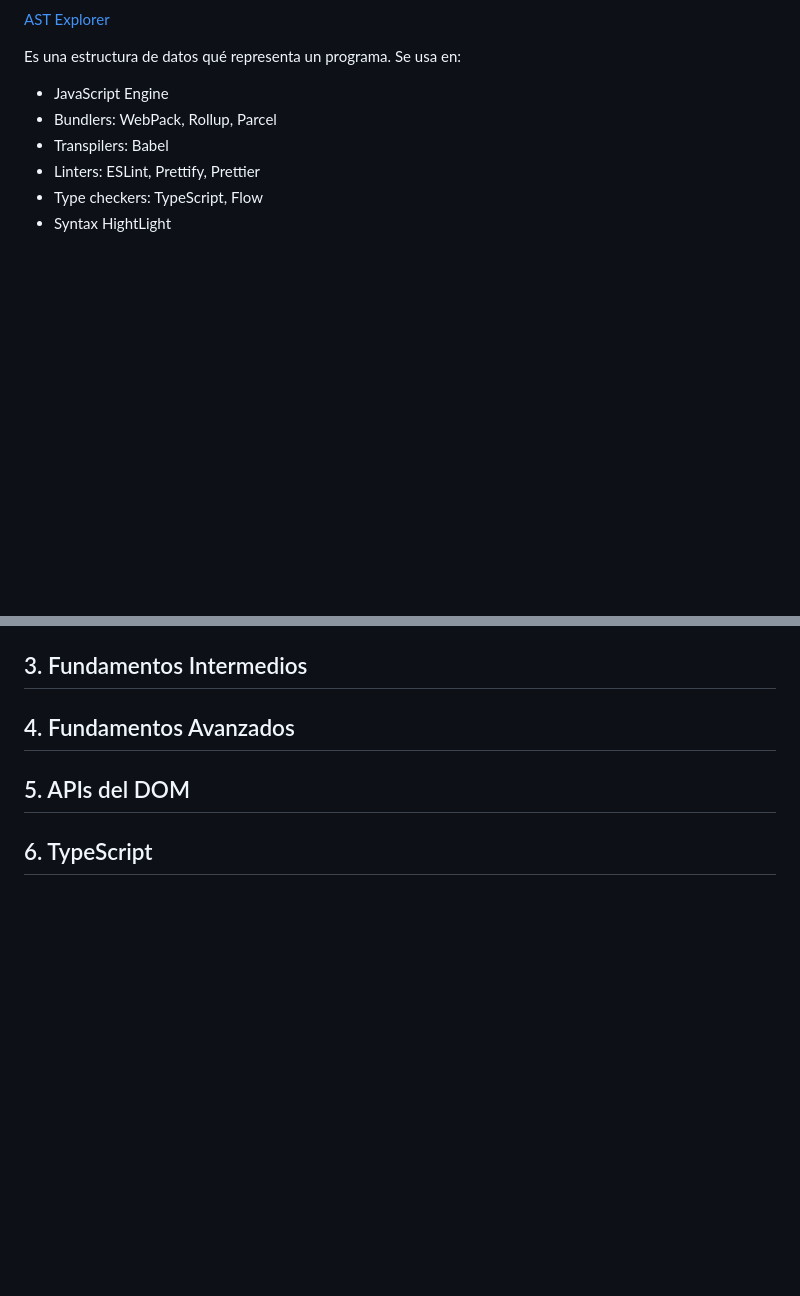
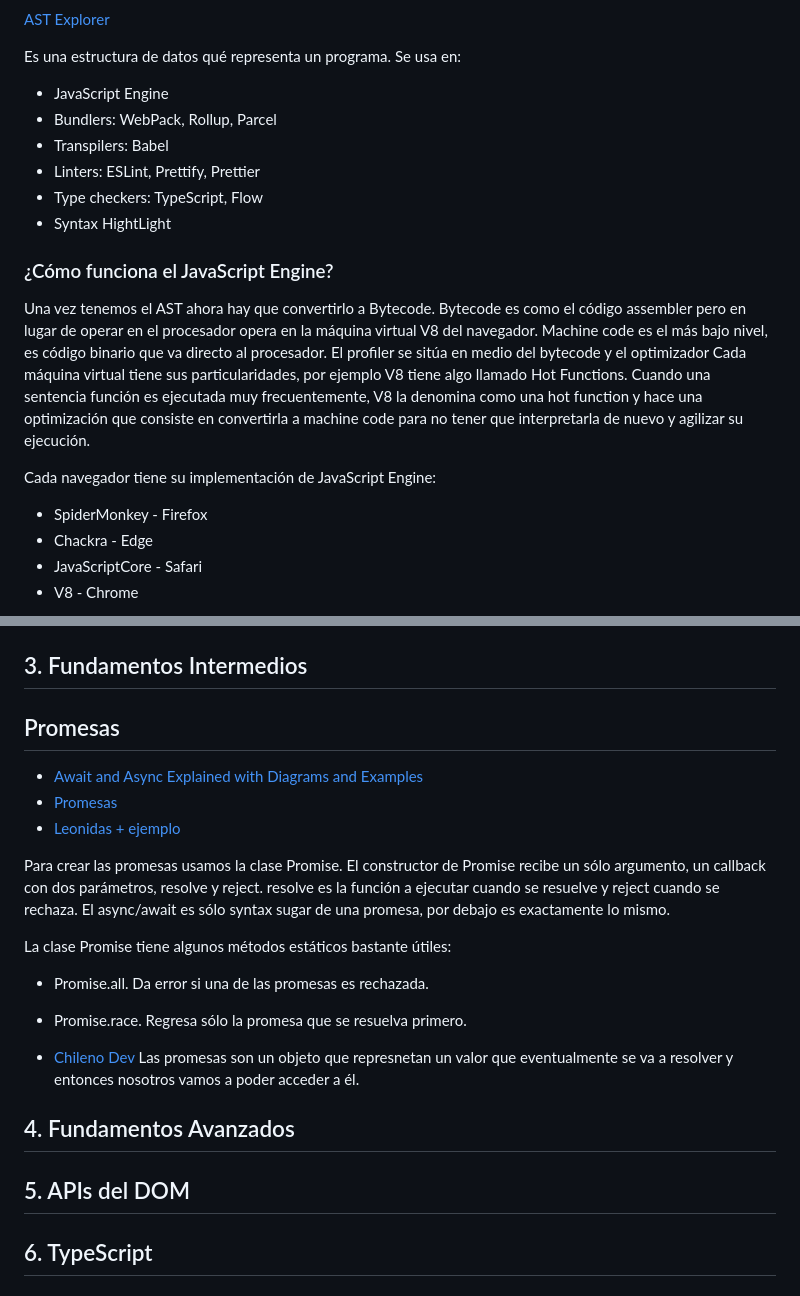
Before and after one commit to jorgearguellles/jsPro, a Markdown page: README.md, 2 parts joined by grey strips. GitHub-like rendering; blank space fills up the shorter version.

```diff
--- a/README.md
+++ b/README.md
@@ -126,3 +126,18 @@ Se usa en:
 - Type checkers: TypeScript, Flow
 - Syntax HightLight
 
+### ¿Cómo funciona el JavaScript Engine?
+
+Una vez tenemos el AST ahora hay que convertirlo a Bytecode.
+Bytecode es como el código assembler pero en lugar de operar en el procesador opera en la máquina virtual V8 del navegador.
+Machine code es el más bajo nivel, es código binario que va directo al procesador.
+El profiler se sitúa en medio del bytecode y el optimizador
+Cada máquina virtual tiene sus particularidades, por ejemplo V8 tiene algo llamado Hot Functions.
+Cuando una sentencia función es ejecutada muy frecuentemente, V8 la denomina como una hot function y hace una optimización que consiste en convertirla a machine code para no tener que interpretarla de nuevo y agilizar su ejecución.
+
+Cada navegador tiene su implementación de JavaScript Engine:
+- SpiderMonkey - Firefox
+- Chackra - Edge
+- JavaScriptCore - Safari
+- V8 - Chrome
+
@@ -129,5 +162,22 @@ Se usa en:
 
 ## 3. Fundamentos Intermedios
+
+## Promesas
+
+- [Await and Async Explained with Diagrams and Examples](https://nikgrozev.com/2017/10/01/async-await/)
+- [Promesas](https://platzi.com/tutoriales/1642-javascript-profesional/12686-promesas-4/)
+- [Leonidas + ejemplo](https://www.youtube.com/watch?v=dRIZNayrcLk)
+
+Para crear las promesas usamos la clase Promise. El constructor de Promise recibe un sólo argumento, un callback con dos parámetros, resolve y reject. resolve es la función a ejecutar cuando se resuelve y reject cuando se rechaza.
+El async/await es sólo syntax sugar de una promesa, por debajo es exactamente lo mismo.
+
+La clase Promise tiene algunos métodos estáticos bastante útiles:
+- Promise.all. Da error si una de las promesas es rechazada.
+- Promise.race. Regresa sólo la promesa que se resuelva primero.
+
+- [Chileno Dev](https://www.youtube.com/watch?v=5XyzLfPBpZs)
+Las promesas son un objeto que represnetan un valor que eventualmente se va a resolver y entonces nosotros vamos a poder acceder a él.
+
 ## 4. Fundamentos Avanzados
 ## 5. APIs del DOM
 ## 6. TypeScript
```
Also changed, not shown: other parts of README.md (+18 -0 lines), screenshots/bytecodeVSMachineCode.png (added), screenshots/jsRuntime.png (added).
